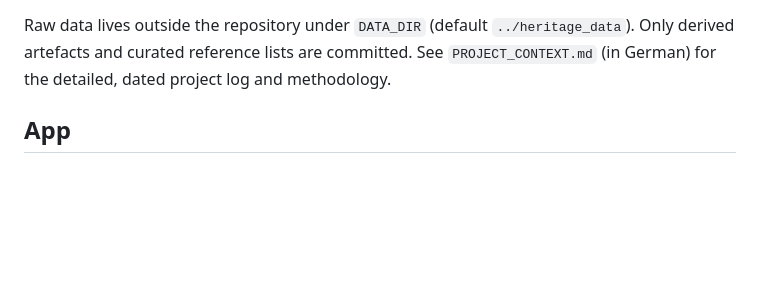
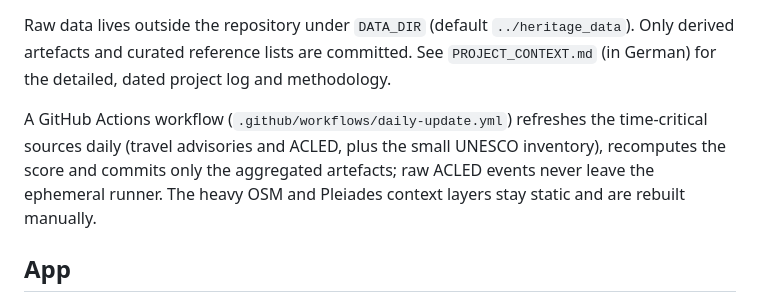
Before and after one commit to sebastianmry/heritage-at-risk, a Markdown page: README.md, the part around the change. GitHub-like rendering; blank space fills up the shorter version.

Commit message:
Doku: CI-Tagesjob in README und PROJECT_CONTEXT dokumentieren
Co-Authored-By: Claude Fable 5 <noreply@anthropic.com>

```diff
--- a/README.md
+++ b/README.md
@@ -76,6 +76,12 @@ Raw data lives outside the repository under `DATA_DIR` (default
 committed. See `PROJECT_CONTEXT.md` (in German) for the detailed, dated project
 log and methodology.
 
+A GitHub Actions workflow (`.github/workflows/daily-update.yml`) refreshes the
+time-critical sources daily (travel advisories and ACLED, plus the small UNESCO
+inventory), recomputes the score and commits only the aggregated artefacts; raw
+ACLED events never leave the ephemeral runner. The heavy OSM and Pleiades
+context layers stay static and are rebuilt manually.
+
 ## App
 
 The app (`app/`) renders the threat map with MapLibre Native over a monochrome
```
Also changed, not shown: PROJECT_CONTEXT.md (+7 -0 lines).
